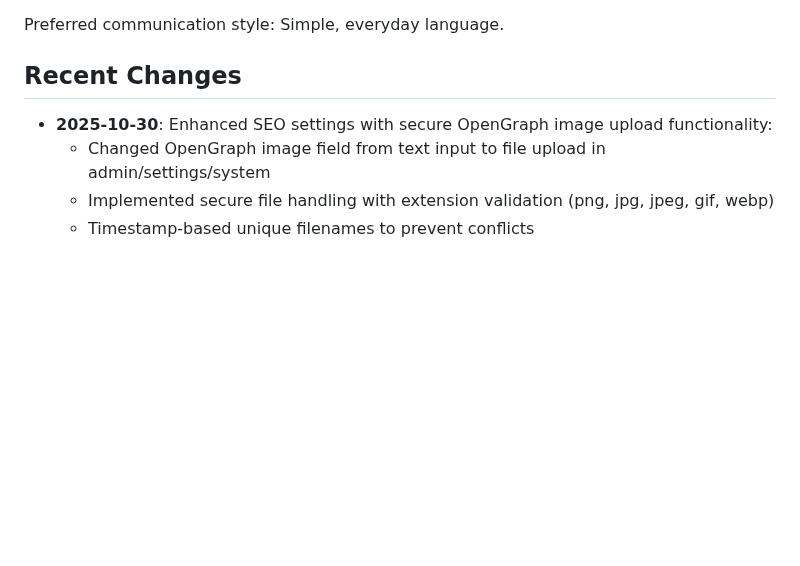
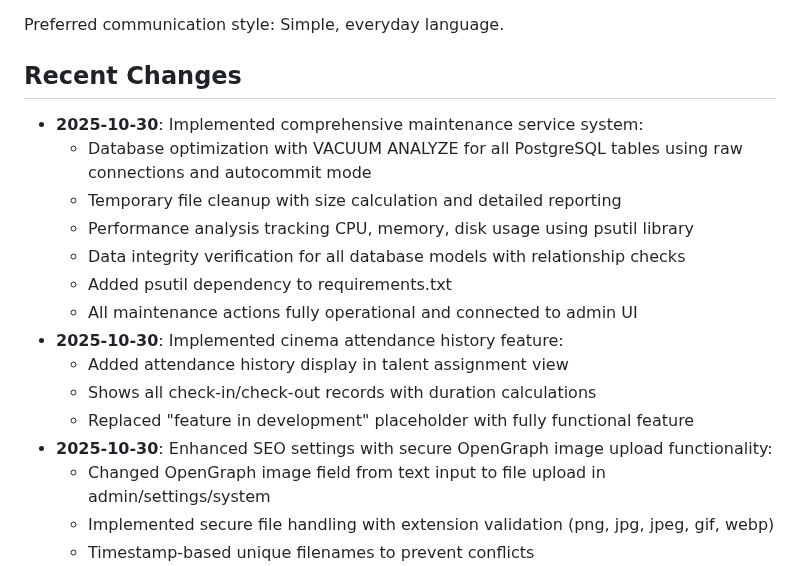
Before and after one commit to moa-digitalagency/Talento, a Markdown page: replit.md, the part around the change. GitHub-like rendering; blank space fills up the shorter version.

Commit message:
Add comprehensive maintenance system and attendance history
Implemented database optimization, temp file cleanup, performance tracking, and data integrity checks. Added cinema attendance history display with check-in/check-out records and duration calculations. Updated OpenGraph image upload to use file input with validation. Added `psutil` to requirements.txt.

Replit-Commit-Author: Agent
Replit-Commit-Session-Id: b26d1561-f4ed-4b02-9809-143283b08ce5
Replit-Commit-Checkpoint-Type: full_checkpoint
Replit-Commit-Event-Id: ff8323b2-3899-494f-b3d5-e0928f9cfbee
Replit-Commit-Screenshot-Url: https://storage.googleapis.com/screenshot-production-us-central1/d6fae8a9-e791-47fc-a794-c27edf0d4c2f/b26d1561-f4ed-4b02-9809-143283b08ce5/9ZdazGZ

```diff
--- a/replit.md
+++ b/replit.md
@@ -7,6 +7,17 @@ taalentio.com is a professional web application designed to centralize and showc
 Preferred communication style: Simple, everyday language.
 
 ## Recent Changes
+- **2025-10-30**: Implemented comprehensive maintenance service system:
+  - Database optimization with VACUUM ANALYZE for all PostgreSQL tables using raw connections and autocommit mode
+  - Temporary file cleanup with size calculation and detailed reporting
+  - Performance analysis tracking CPU, memory, disk usage using psutil library
+  - Data integrity verification for all database models with relationship checks
+  - Added psutil dependency to requirements.txt
+  - All maintenance actions fully operational and connected to admin UI
+- **2025-10-30**: Implemented cinema attendance history feature:
+  - Added attendance history display in talent assignment view
+  - Shows all check-in/check-out records with duration calculations
+  - Replaced "feature in development" placeholder with fully functional feature
 - **2025-10-30**: Enhanced SEO settings with secure OpenGraph image upload functionality:
   - Changed OpenGraph image field from text input to file upload in admin/settings/system
   - Implemented secure file handling with extension validation (png, jpg, jpeg, gif, webp)
```
